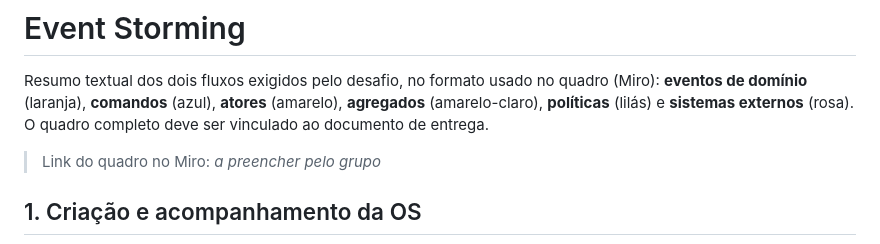
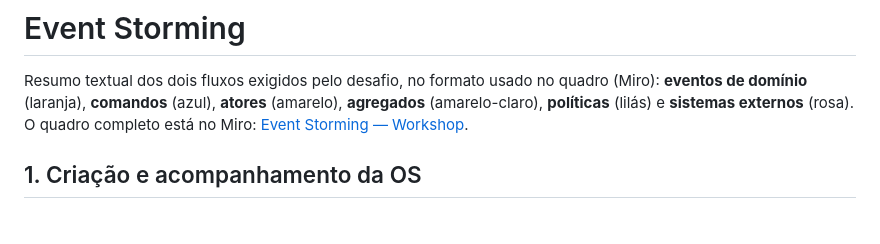
Before and after one commit to lmello0/fiap-tech-challenge, a Markdown page: docs/event-storming.md, the part around the change. GitHub-like rendering; blank space fills up the shorter version.

Commit message:
:books: docs: link the Event Storming board
Co-Authored-By: Claude Sonnet 5.5 <noreply@anthropic.com>

```diff
--- a/docs/event-storming.md
+++ b/docs/event-storming.md
@@ -2,9 +2,7 @@
 
 Resumo textual dos dois fluxos exigidos pelo desafio, no formato usado no quadro (Miro): **eventos de domínio** (laranja), **comandos** (azul),
 **atores** (amarelo), **agregados** (amarelo-claro), **políticas** (lilás) e **sistemas externos** (rosa).
-O quadro completo deve ser vinculado ao documento de entrega.
-
-> Link do quadro no Miro: _a preencher pelo grupo_
+O quadro completo está no Miro: [Event Storming — Workshop](https://miro.com/app/board/uXjVH9wTsBg=/?share_link_id=625997029412).
 
 ## 1. Criação e acompanhamento da OS
 
```
Also changed, not shown: README.md (+1 -1 lines).
